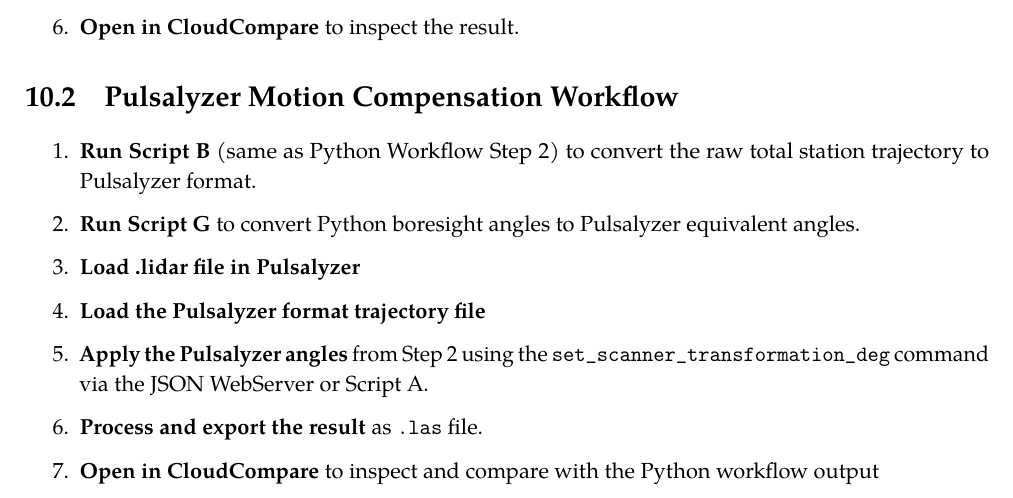
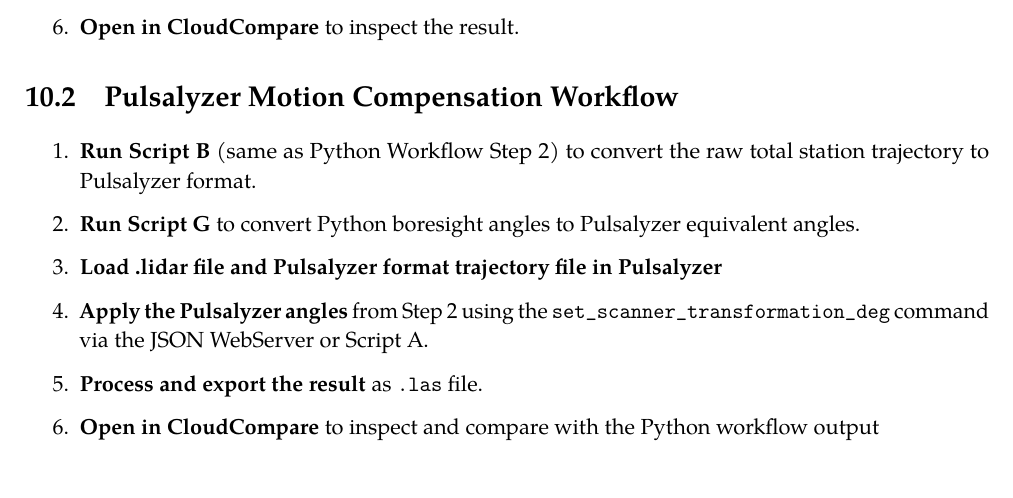
Before and after one commit to ansariahsanahammed/LiDARULiMotionCompensation-Docs, a LaTeX thesis (main.tex, which reads chapters/09_workflows.tex): part of page 17 of 17, cut so that both start at the same text. Compiled offline with pdfLaTeX.

Commit message:
update documentation

```diff
--- a/chapters/09_workflows.tex
+++ b/chapters/09_workflows.tex
@@ -29,8 +29,7 @@
 \begin{enumerate}
     \item \textbf{Run Script B} (same as Python Workflow Step 2) to convert the raw total station trajectory to Pulsalyzer format.
     \item \textbf{Run Script G} to convert Python boresight angles to Pulsalyzer equivalent angles.
-    \item \textbf{Load .lidar file in Pulsalyzer}
-    \item \textbf{Load the Pulsalyzer format trajectory file}
+    \item \textbf{Load .lidar file and Pulsalyzer format trajectory file in Pulsalyzer}
     \item \textbf{Apply the Pulsalyzer angles} from Step 2 using the \texttt{set\_scanner\_transformation\_deg} command via the JSON WebServer or Script A.
     \item \textbf{Process and export the result} as \texttt{.las} file.
     \item \textbf{Open in CloudCompare} to inspect and compare with the Python workflow output
```
